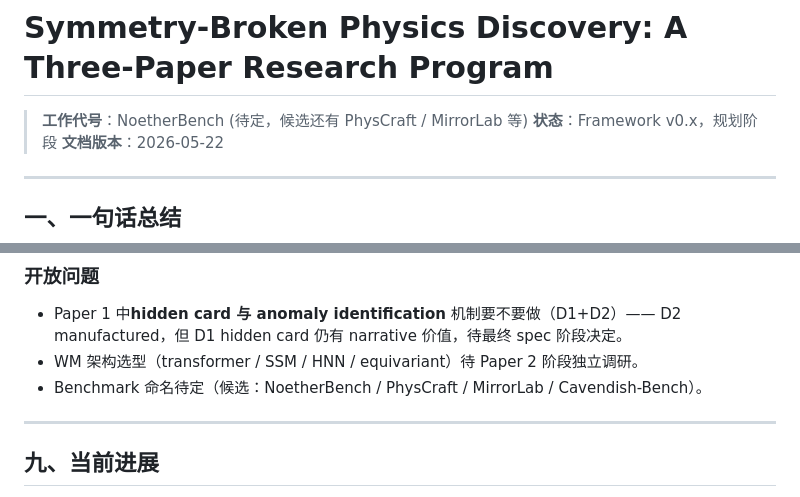
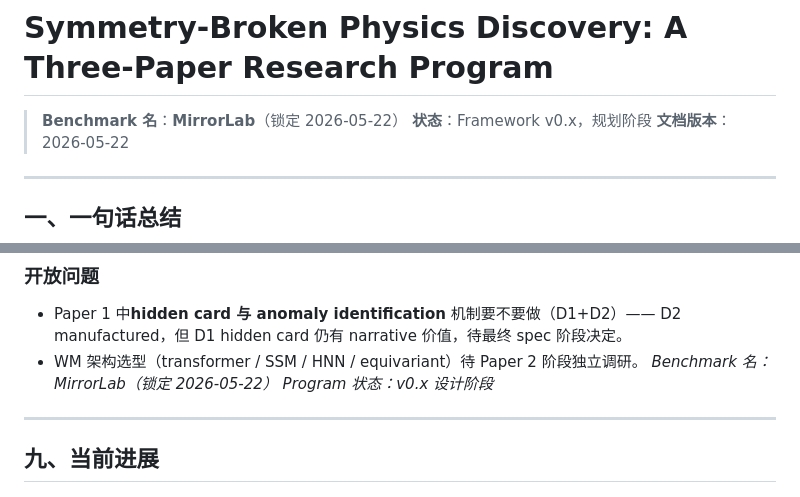
Before and after one commit to ShadoWrold/mirrorlab, a Markdown page: docs/program-overview.md, 2 parts joined by grey strips. Rendered like a GitHub page.

```diff
--- a/docs/program-overview.md
+++ b/docs/program-overview.md
@@ -1,6 +1,6 @@
 # Symmetry-Broken Physics Discovery: A Three-Paper Research Program
 
-> **工作代号**：NoetherBench (待定，候选还有 PhysCraft / MirrorLab 等)
+> **Benchmark 名**：**MirrorLab**（锁定 2026-05-22）
 > **状态**：Framework v0.x，规划阶段
 > **文档版本**：2026-05-22
 
@@ -152,7 +152,8 @@ NewtonBench 已开源（github.com/HKUST-KnowComp/NewtonBench），~70% 代码
 
 - Paper 1 中**hidden card 与 anomaly identification** 机制要不要做（D1+D2）—— D2 manufactured，但 D1 hidden card 仍有 narrative 价值，待最终 spec 阶段决定。
 - WM 架构选型（transformer / SSM / HNN / equivariant）待 Paper 2 阶段独立调研。
-- Benchmark 命名待定（候选：NoetherBench / PhysCraft / MirrorLab / Cavendish-Bench）。
+*Benchmark 名：MirrorLab（锁定 2026-05-22）*
+*Program 状态：v0.x 设计阶段*
 
 ---
 
```
Also changed, not shown: docs/idea-design-notes.md (+41 -15 lines), docs/story.md (+1 -1 lines).
